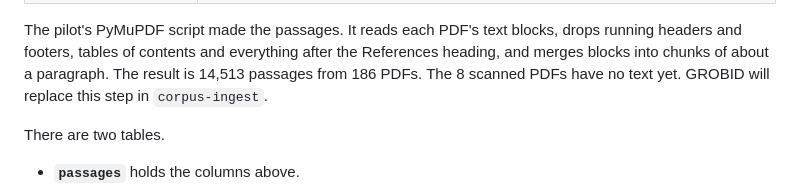
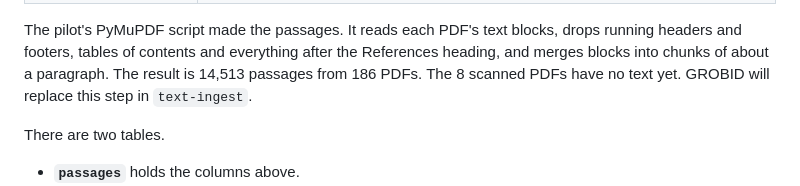
Before and after one commit to boettiger-lab/bosl-high-seas, a Markdown page: docs/text-query-walkthrough.md, the part around the change. GitHub-like rendering.

Commit message:
Rename corpus-ingest and corpus-workflows to text-ingest and text-workflows

```diff
--- a/docs/text-query-walkthrough.md
+++ b/docs/text-query-walkthrough.md
@@ -34,7 +34,7 @@ The bucket `high-seas-lit` on rustfs holds two kinds of object.
 The pilot's PyMuPDF script made the passages. It reads each PDF's text blocks, drops running
 headers and footers, tables of contents and everything after the References heading, and
 merges blocks into chunks of about a paragraph. The result is 14,513 passages from 186 PDFs.
-The 8 scanned PDFs have no text yet. GROBID will replace this step in `corpus-ingest`.
+The 8 scanned PDFs have no text yet. GROBID will replace this step in `text-ingest`.
 
 There are two tables.
 
```
